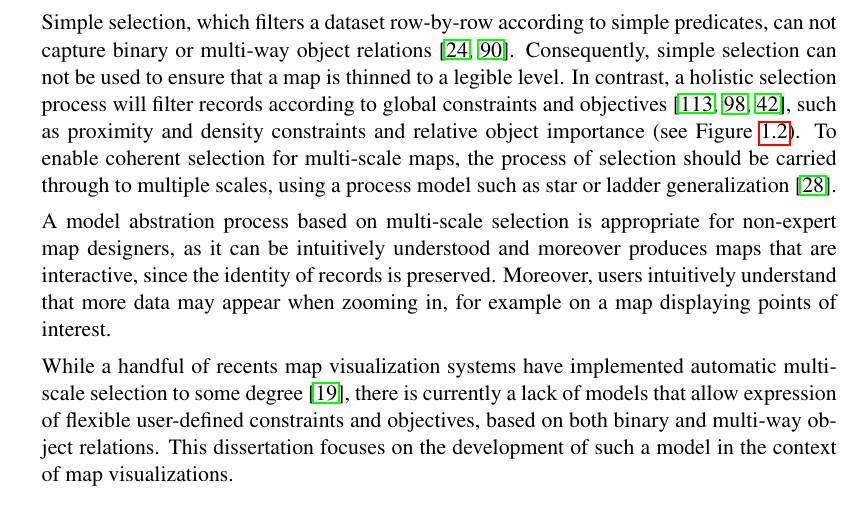
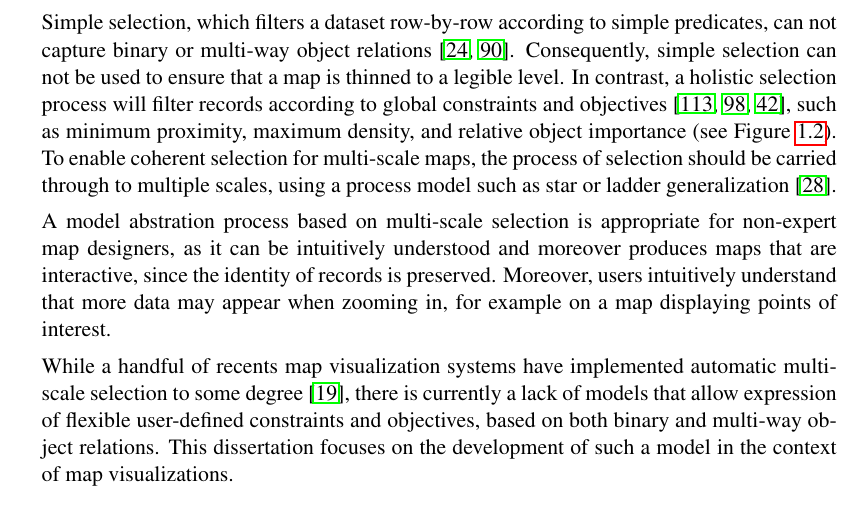
Before and after one commit to skipperkongen/phd-thesis, a LaTeX thesis (thesis.tex): part of page 12 of 103, cut so that both start at the same text. Compiled offline with pdfLaTeX.

Commit message:
15th day in Osaka: problem statement with figures

```diff
--- a/thesis.tex
+++ b/thesis.tex
@@ -179,7 +179,7 @@ The web has transformed how map visualization should ideally be approached. This
 \begin{itemize}
 
 % HOLISTIC MULTI-SCALE SELECTION
-\item \textbf{Holistic Multi-scale Selection} Geographical information is typically spatially skewed, which leaves some areas of space dense with data while other areas hardly have any~\cite{clauset2009power}. Simple selection, which filters a dataset row-by-row according to simple predicates, can not capture binary or multi-way object relations~\cite{egenhofer1991point, randell1992spatial}. Consequently, simple selection can not be used to ensure that a map is thinned to a legible level. In contrast, a holistic selection process will filter records according to global constraints and objectives~\cite{woodruff1998constant, topfer1966principles, harrie1999constraint}, such as proximity and density constraints and relative object importance (see Figure~\ref{fig:introduction:holistic:selection}). To enable coherent selection for multi-scale maps, the process of selection should be carried through to multiple scales, using a process model such as star or ladder generalization~\cite{foerster2010challenges}.
+\item \textbf{Holistic Multi-scale Selection} Geographical information is typically spatially skewed, which leaves some areas of space dense with data while other areas hardly have any~\cite{clauset2009power}. Simple selection, which filters a dataset row-by-row according to simple predicates, can not capture binary or multi-way object relations~\cite{egenhofer1991point, randell1992spatial}. Consequently, simple selection can not be used to ensure that a map is thinned to a legible level. In contrast, a holistic selection process will filter records according to global constraints and objectives~\cite{woodruff1998constant, topfer1966principles, harrie1999constraint}, such as minimum proximity, maximum density, and relative object importance (see Figure~\ref{fig:introduction:holistic:selection}). To enable coherent selection for multi-scale maps, the process of selection should be carried through to multiple scales, using a process model such as star or ladder generalization~\cite{foerster2010challenges}.
 
 A model abstration process based on multi-scale selection is appropriate for non-expert map designers, as it can be intuitively understood and moreover produces maps that are interactive, since the identity of records is preserved. Moreover, users intuitively understand that more data may appear when zooming in, for example on a map displaying points of interest.
 
```
